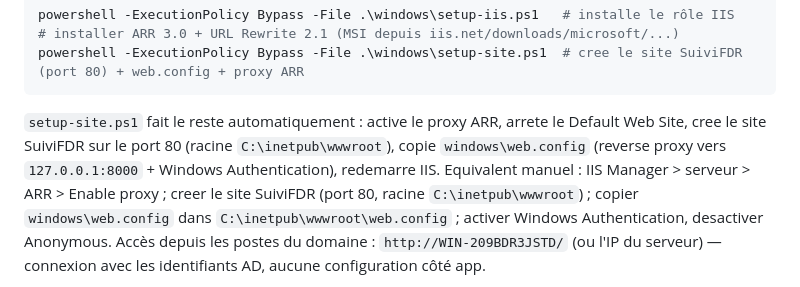
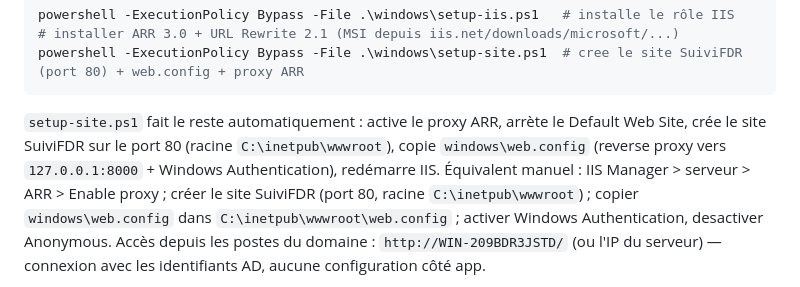
Before and after one commit to realseb1312/Application-de-test, a Markdown page: suivi-feuille-de-route/README.md, the part around the change. Drawn GitHub-style.

Commit message:
README : accents corriges dans le bloc etape 4
Co-authored-by: realseb1312 <realseb1312@users.noreply.github.com>

````diff
--- a/suivi-feuille-de-route/README.md
+++ b/suivi-feuille-de-route/README.md
@@ -95,10 +95,10 @@ powershell -ExecutionPolicy Bypass -File .\windows\setup-iis.ps1   # installe le
 # installer ARR 3.0 + URL Rewrite 2.1 (MSI depuis iis.net/downloads/microsoft/...)
 powershell -ExecutionPolicy Bypass -File .\windows\setup-site.ps1  # cree le site SuiviFDR (port 80) + web.config + proxy ARR
 ```
-`setup-site.ps1` fait le reste automatiquement : active le proxy ARR, arrete le Default Web Site,
-cree le site SuiviFDR sur le port 80 (racine `C:\inetpub\wwwroot`), copie `windows\web.config`
-(reverse proxy vers `127.0.0.1:8000` + Windows Authentication), redemarre IIS.
-Equivalent manuel : IIS Manager > serveur > ARR > Enable proxy ; creer le site SuiviFDR (port 80, racine `C:\inetpub\wwwroot`) ;
+`setup-site.ps1` fait le reste automatiquement : active le proxy ARR, arrète le Default Web Site,
+crée le site SuiviFDR sur le port 80 (racine `C:\inetpub\wwwroot`), copie `windows\web.config`
+(reverse proxy vers `127.0.0.1:8000` + Windows Authentication), redémarre IIS.
+Équivalent manuel : IIS Manager > serveur > ARR > Enable proxy ; créer le site SuiviFDR (port 80, racine `C:\inetpub\wwwroot`) ;
 copier `windows\web.config` dans `C:\inetpub\wwwroot\web.config` ; activer Windows Authentication, desactiver Anonymous.
 Accès depuis les postes du domaine : `http://WIN-209BDR3JSTD/` (ou l'IP du serveur) — connexion avec les identifiants AD, aucune configuration côté app.
 
````
